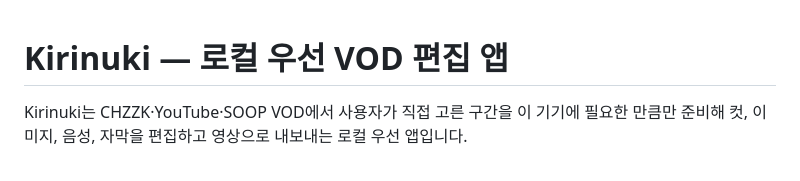
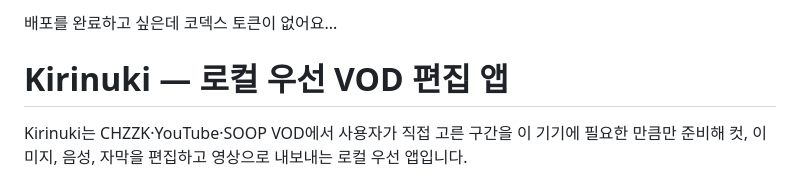
Before and after one commit to studyreadbook4ever/KirinukiHelper, a Markdown page: README.md, the part around the change. GitHub-like rendering.

```diff
--- a/README.md
+++ b/README.md
@@ -1,4 +1,9 @@
+배포를 완료하고 싶은데 코덱스 토큰이 없어요...
+
+
 # Kirinuki — 로컬 우선 VOD 편집 앱
+
+
 
 Kirinuki는 CHZZK·YouTube·SOOP VOD에서 사용자가 직접 고른 구간을 이 기기에
 필요한 만큼만 준비해 컷, 이미지, 음성, 자막을 편집하고 영상으로 내보내는
```
